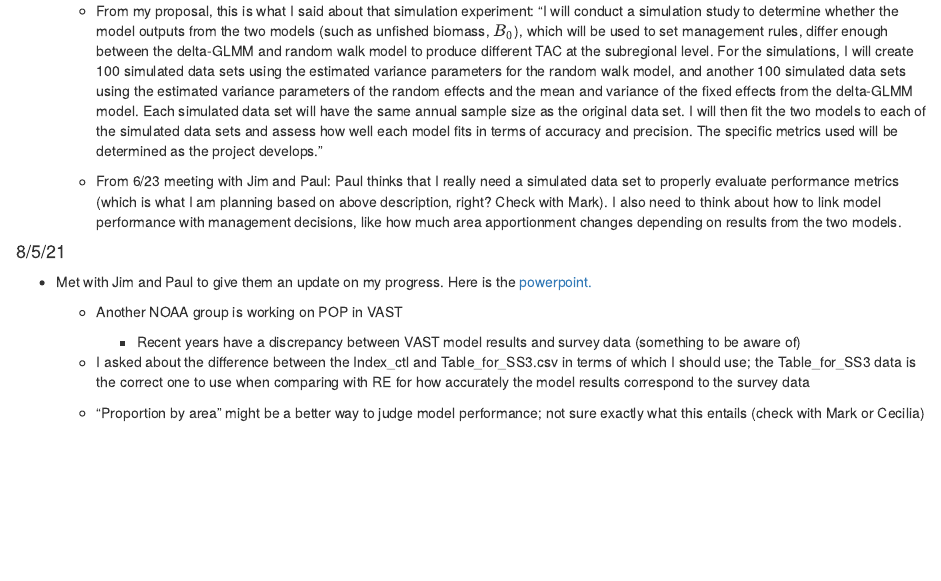
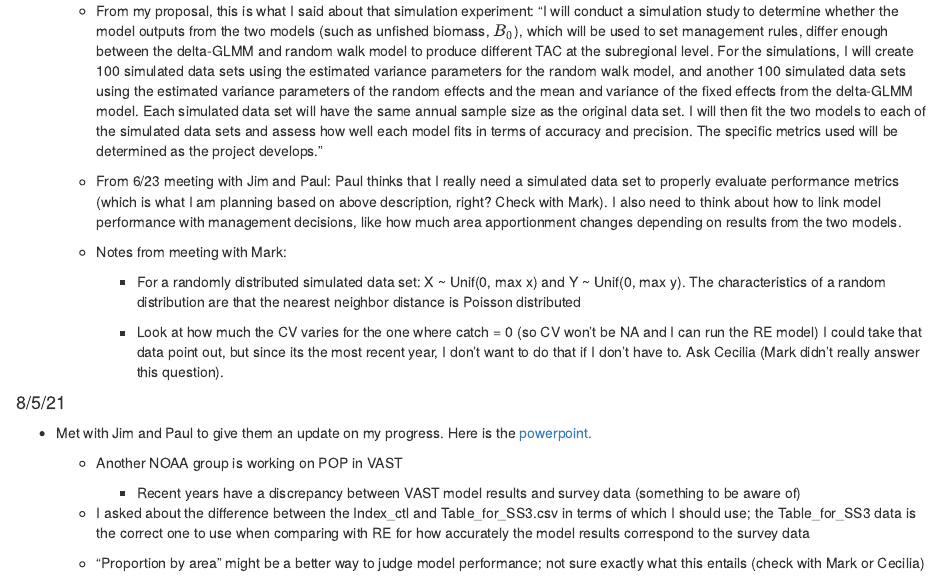
Before and after one commit to krmistry/2021_Lab_Journal, an R Markdown document (2021_Lab_Journal.Rmd): the page in a window 1100 px wide, from 17200 px down. Rendered offline with R 4.5, knitr and Pandoc, with nearby package versions; some code elsewhere in the file could not run offline.

Commit message:
Updating new notes

```diff
--- a/2021_Lab_Journal.Rmd
+++ b/2021_Lab_Journal.Rmd
@@ -857,3 +858,8 @@ $$
+    -   Notes from meeting with Mark:
+
+        -   For a randomly distributed simulated data set: X \~ Unif(0, max x) and Y \~ Unif(0, max y). The characteristics of a random distribution are that the nearest neighbor distance is Poisson distributed
+
+        -   Look at how much the CV varies for the one where catch = 0 (so CV won't be NA and I can run the RE model) I could take that data point out, but since its the most recent year, I don't want to do that if I don't have to. Ask Cecilia (Mark didn't really answer this question).
 
 #### 8/5/21
 
```
Also changed, not shown: 2021_Lab_Journal.Rmd (3 more changed lines).
